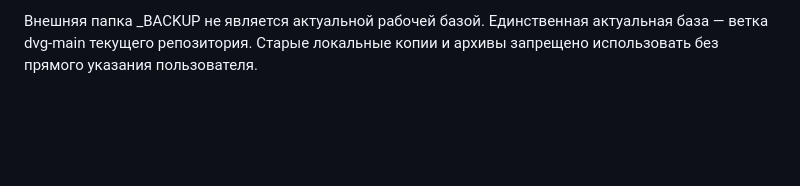
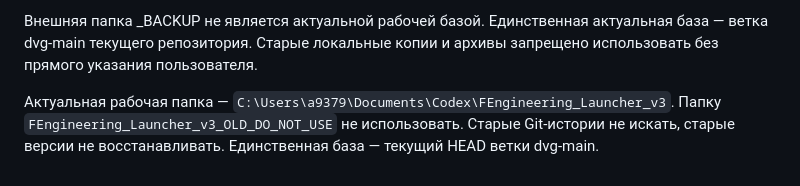
Before and after one commit to f-engineering-spb/f-engineering-launcher, a Markdown page: AGENTS.md, the part around the change. Rendered like a GitHub page; blank space fills up the shorter version.

Commit message:
docs: pin working folder and forbid old copies

```diff
--- a/AGENTS.md
+++ b/AGENTS.md
@@ -251,3 +251,8 @@ git switch dvg-main
 Внешняя папка _BACKUP не является актуальной рабочей базой.
 Единственная актуальная база — ветка dvg-main текущего репозитория.
 Старые локальные копии и архивы запрещено использовать без прямого указания пользователя.
+
+Актуальная рабочая папка — `C:\Users\a9379\Documents\Codex\FEngineering_Launcher_v3`.
+Папку `FEngineering_Launcher_v3_OLD_DO_NOT_USE` не использовать.
+Старые Git-истории не искать, старые версии не восстанавливать.
+Единственная база — текущий HEAD ветки dvg-main.
```
